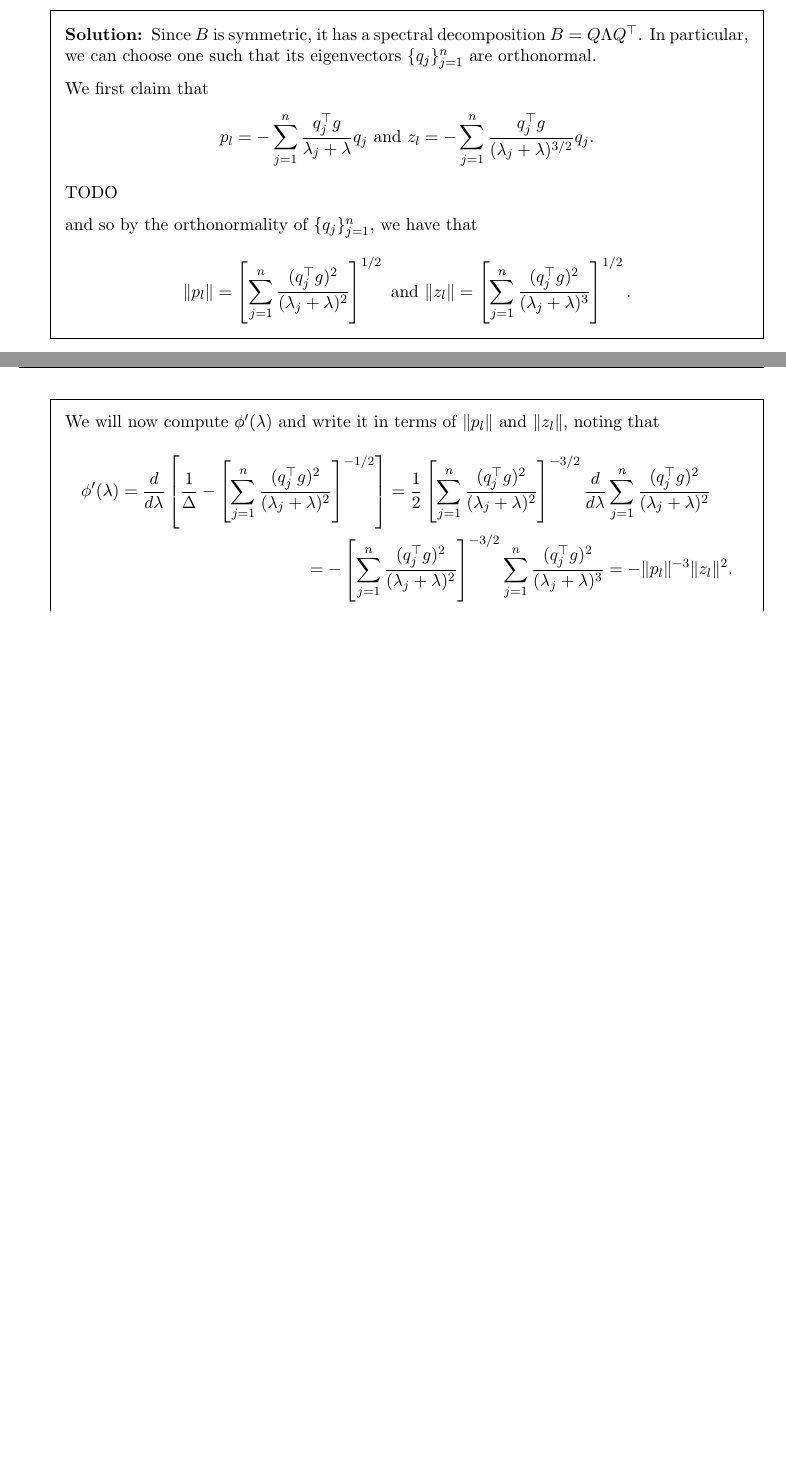
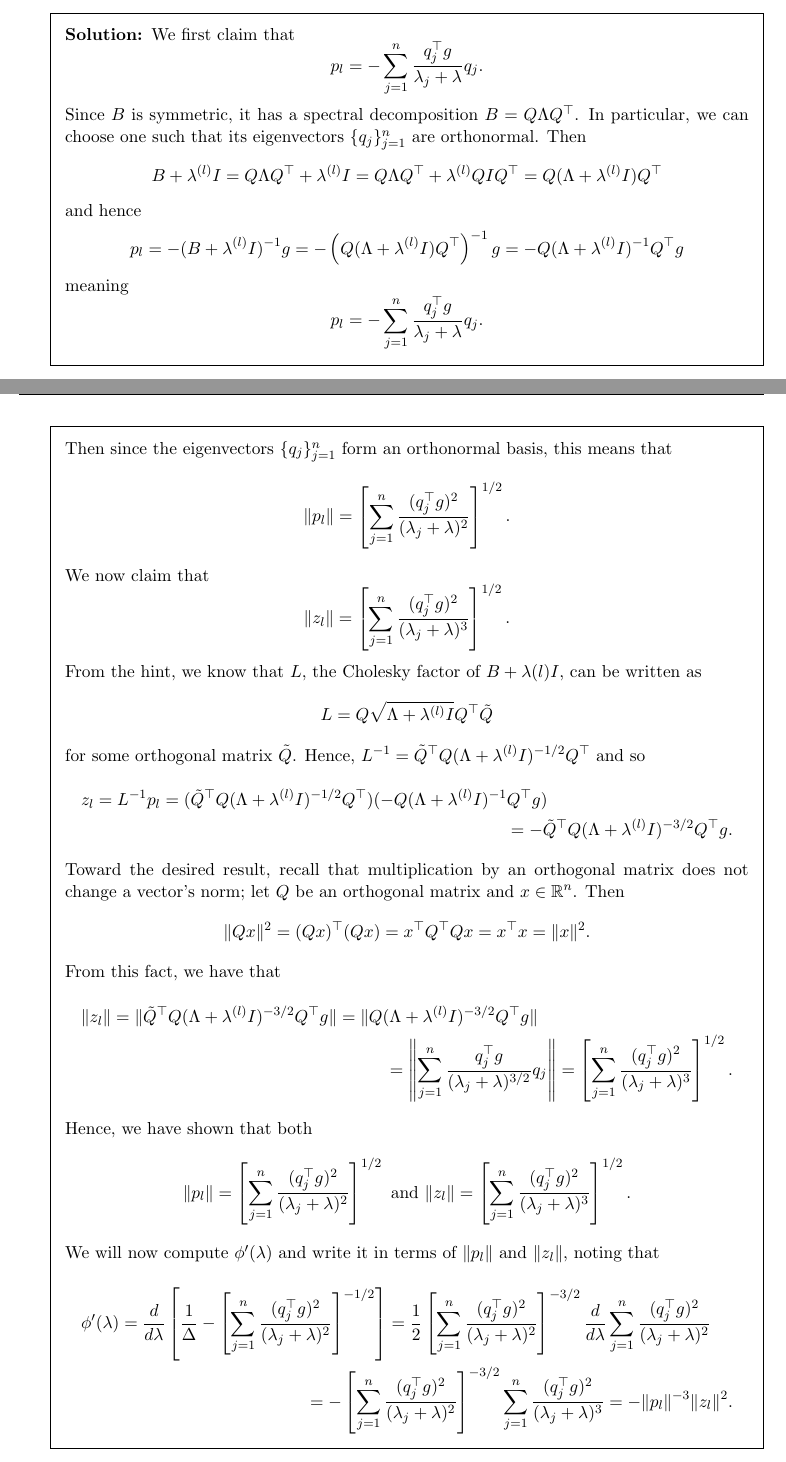
Before and after one commit to elijahkin/amsc660, a LaTeX problem sheet (hw11/hw11.tex): two parts of pages 2 and 3 of 4, joined at a grey line, cut so that both start at the same text, the shorter picture padded with empty space. Compiled offline with pdfLaTeX.

Commit message:
Finshed proof of 2

```diff
--- a/hw11/hw11.tex
+++ b/hw11/hw11.tex
@@ -80,15 +80,49 @@
 
   \emph{Hint: You will need to compute the derivative of $\phi$ and express it in terms of $\lVert p_l \rVert$ and $\lVert (B + \lambda^{(l)} I)^{-1} g \rVert^2$. Also, you will need to use the fact that the Cholesky factor of any SPD matrix $M$ is related to $M^{1 / 2}$ via an orthogonal transformation.}
   \begin{solution}
-    Since $B$ is symmetric, it has a spectral decomposition $B = Q \Lambda Q^\top$. In particular, we can choose one such that its eigenvectors $\{q_j\}_{j = 1}^n$ are orthonormal.
-
     We first claim that
     \begin{equation*}
-      p_l = -\sum_{j = 1}^n \frac{q_j^\top g}{\lambda_j + \lambda} q_j \text{ and } z_l = -\sum_{j = 1}^n \frac{q_j^\top g}{(\lambda_j + \lambda)^{3 / 2}} q_j.
+      p_l = -\sum_{j = 1}^n \frac{q_j^\top g}{\lambda_j + \lambda} q_j.
     \end{equation*}
-    TODO
-
-    and so by the orthonormality of $\{q_j\}_{j = 1}^n$, we have that
+    Since $B$ is symmetric, it has a spectral decomposition $B = Q \Lambda Q^\top$. In particular, we can choose one such that its eigenvectors $\{q_j\}_{j = 1}^n$ are orthonormal. Then
+    \begin{equation*}
+      B + \lambda^{(l)} I = Q \Lambda Q^\top + \lambda^{(l)} I = Q \Lambda Q^\top + \lambda^{(l)} Q I Q^\top = Q (\Lambda + \lambda^{(l)} I) Q^\top
+    \end{equation*}
+    and hence
+    \begin{equation*}
+      p_l = -(B + \lambda^{(l)} I)^{-1} g = -\left(Q (\Lambda + \lambda^{(l)} I) Q^\top\right)^{-1} g = -Q (\Lambda + \lambda^{(l)} I)^{-1} Q^\top g
+    \end{equation*}
+    meaning
+    \begin{equation*}
+      p_l = -\sum_{j = 1}^n \frac{q_j^\top g}{\lambda_j + \lambda} q_j.
+    \end{equation*}
+    Then since the eigenvectors $\{q_j\}_{j = 1}^n$ form an orthonormal basis, this means that
+    \begin{equation*}
+      \lVert p_l \rVert = \left[\sum_{j = 1}^n \frac{(q_j^\top g)^2}{(\lambda_j + \lambda)^2}\right]^{1 / 2}.
+    \end{equation*}
+    We now claim that
+    \begin{equation*}
+      \lVert z_l \rVert = \left[\sum_{j = 1}^n \frac{(q_j^\top g)^2}{(\lambda_j + \lambda)^3}\right]^{1 / 2}.
+    \end{equation*}
+    From the hint, we know that $L$, the Cholesky factor of $B + \lambda{(l)} I$, can be written as
+    \begin{equation*}
+      L = Q \sqrt{\Lambda + \lambda^{(l)} I} Q^\top \tilde{Q}
+    \end{equation*}
+    for some orthogonal matrix $\tilde{Q}$. Hence, $L^{-1} = \tilde{Q}^\top Q (\Lambda + \lambda^{(l)} I)^{-1 / 2} Q^\top$ and so
+    \begin{multline*}
+      z_l = L^{-1} p_l = (\tilde{Q}^\top Q (\Lambda + \lambda^{(l)} I)^{-1 / 2} Q^\top)(-Q (\Lambda + \lambda^{(l)} I)^{-1} Q^\top g) \\
+      = -\tilde{Q}^\top Q (\Lambda + \lambda^{(l)} I)^{-3 / 2} Q^\top g.
+    \end{multline*}
+    Toward the desired result, recall that multiplication by an orthogonal matrix does not change a vector's norm; let $Q$ be an orthogonal matrix and $x \in \mathbb{R}^n$. Then
+    \begin{equation*}
+    \lVert Qx \rVert^2 = (Qx)^\top (Qx) = x^\top Q^\top Q x = x^\top x = \lVert x \rVert^2.
+    \end{equation*}
+    From this fact, we have that
+    \begin{multline*}
+      \lVert z_l \rVert = \lVert \tilde{Q}^\top Q (\Lambda + \lambda^{(l)} I)^{-3 / 2} Q^\top g \rVert = \lVert Q (\Lambda + \lambda^{(l)} I)^{-3 / 2} Q^\top g \rVert \\
+      = \left\lVert \sum_{j = 1}^n \frac{q_j^\top g}{(\lambda_j + \lambda)^{3 / 2}} q_j \right\rVert = \left[\sum_{j = 1}^n \frac{(q_j^\top g)^2}{(\lambda_j + \lambda)^3}\right]^{1 / 2}.
+    \end{multline*}
+    Hence, we have shown that both
     \begin{equation*}
       \lVert p_l \rVert = \left[\sum_{j = 1}^n \frac{(q_j^\top g)^2}{(\lambda_j + \lambda)^2}\right]^{1 / 2} \text{ and } \lVert z_l \rVert = \left[\sum_{j = 1}^n \frac{(q_j^\top g)^2}{(\lambda_j + \lambda)^3}\right]^{1 / 2}.
     \end{equation*}
```
Also changed, not shown: hw11/hw11.pdf.
